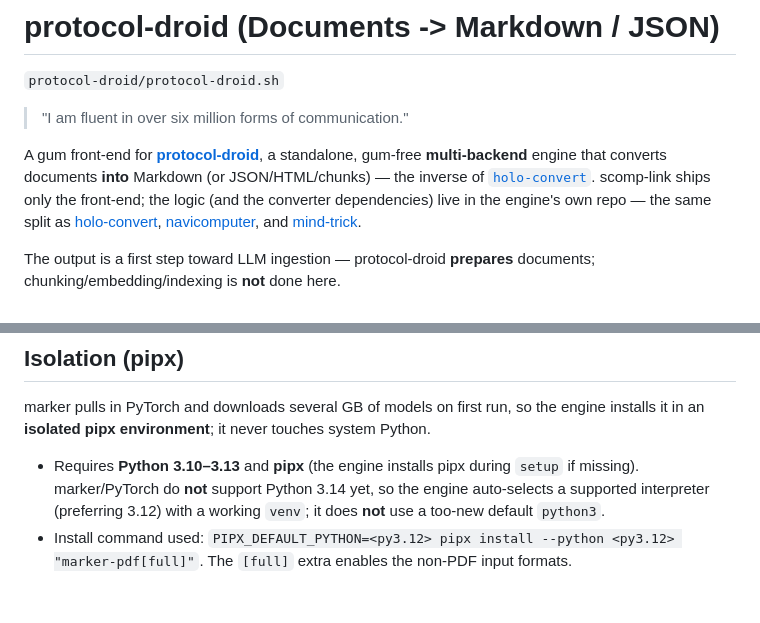
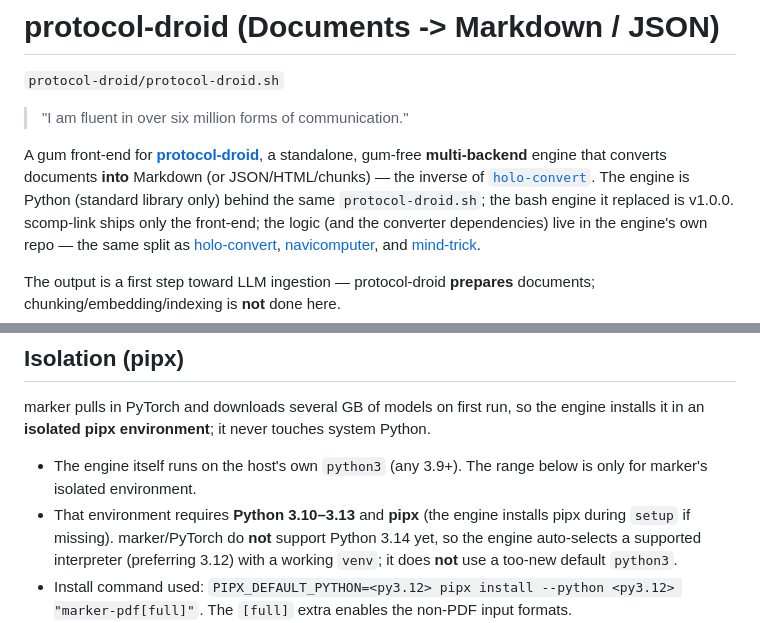
Before and after one commit to malahmen/scomp-link, a Markdown page: docs/scripts/protocol-droid.md, 2 parts joined by grey strips. Drawn GitHub-style; blank space fills up the shorter version.

Commit message:
docs: holo-convert and protocol-droid are Python engines now (v2), the bash ones are v1.0.0.

```diff
--- a/docs/scripts/protocol-droid.md
+++ b/docs/scripts/protocol-droid.md
@@ -7,6 +7,8 @@
 A gum front-end for **[protocol-droid](https://github.com/malahmen/protocol-droid)**,
 a standalone, gum-free **multi-backend** engine that converts documents **into**
 Markdown (or JSON/HTML/chunks) — the inverse of [`holo-convert`](holo-convert.md).
+The engine is Python (standard library only) behind the same `protocol-droid.sh`;
+the bash engine it replaced is v1.0.0.
 scomp-link ships only the front-end; the logic (and the converter dependencies)
 live in the engine's own repo — the same split as [holo-convert](holo-convert.md),
 [navicomputer](navicomputer.md), and [mind-trick](mind-trick.md).
@@ -92,7 +94,9 @@ marker pulls in PyTorch and downloads several GB of models on first run, so the
 engine installs it in an **isolated pipx environment**; it never touches system
 Python.
 
-- Requires **Python 3.10–3.13** and **pipx** (the engine installs pipx during
+- The engine itself runs on the host's own `python3` (any 3.9+). The range
+  below is only for marker's isolated environment.
+- That environment requires **Python 3.10–3.13** and **pipx** (the engine installs pipx during
   `setup` if missing). marker/PyTorch do **not** support Python 3.14 yet, so the
   engine auto-selects a supported interpreter (preferring 3.12) with a working
   `venv`; it does **not** use a too-new default `python3`.
```
Also changed, not shown: docs/scripts/holo-convert.md (+1 -1 lines).
